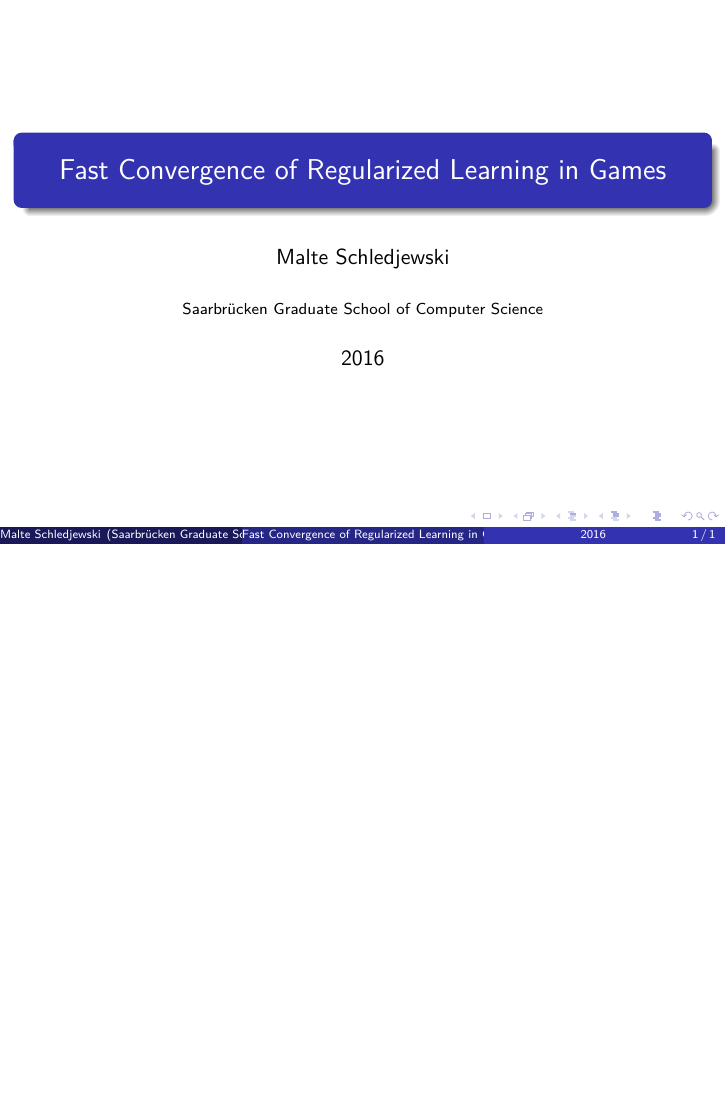
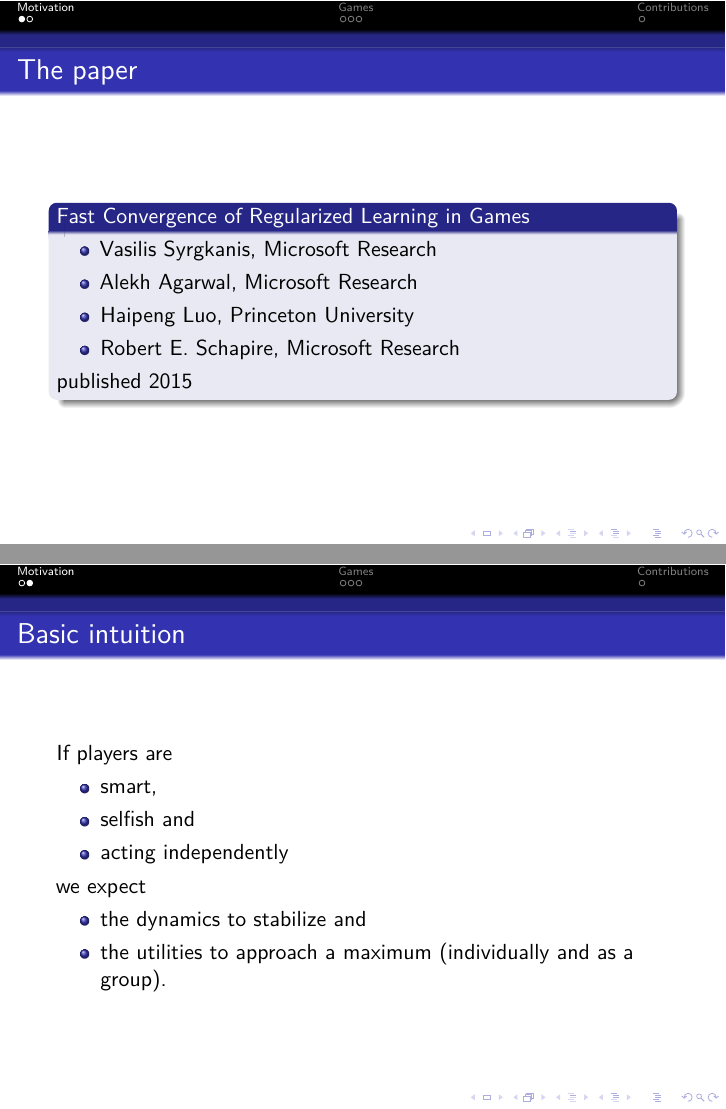
Before and after one commit to MalteSchledjewski/Fast-Convergence-of-Regularized-Learning-in-Games-Talk, LaTeX slides (master.tex): the whole page before the commit and pages 2 and 3 of 9 after it, the two joined at a grey line, the shorter picture padded with empty space. Compiled offline with pdfLaTeX.

Commit message:
Initial first part.

```diff
--- a/master.tex
+++ b/master.tex
@@ -31,11 +31,61 @@
 
 \begin{document}
+
 \frame{\titlepage}
 
 \section{Motivation}
-% paper: title, authors,...
-% Intuition of stablizing the system
+
+\begin{frame}
+	\frametitle{The paper}
+	\begin{block}{Fast Convergence of Regularized Learning in Games}
+		\begin{itemize}
+			\item Vasilis Syrgkanis, Microsoft Research
+			\item Alekh Agarwal, Microsoft Research
+			\item Haipeng Luo, Princeton University
+			\item Robert E. Schapire, Microsoft Research
+		\end{itemize}
+		published 2015
+	\end{block}
+\end{frame}
+
+\begin{frame}
+	\frametitle{Basic intuition}
+    If players are
+		\begin{itemize}
+			\item smart,
+			\item selfish and
+			\item acting independently
+		\end{itemize}
+
+	we expect
+	\begin{itemize}
+		\item the dynamics to stabilize and
+		\item the utilities to approach a maximum (individually and as a group).
+	\end{itemize}
+\end{frame}
+
+
+
 
 \section{Games}
 %regret
 
+\begin{frame}
+	\frametitle{The setting}
+	\begin{block}{A single game G}
+	\begin{itemize}
+		\item A static game $G$ of $n$ players.
+		\item For each player $i$:
+		\begin{itemize}
+			\item finite strategy space $S_i$ with cardinality $d$
+			\item utility function $u_i : S_1 \times \ldots \times S_n \rightarrow [0,1]$
+		\end{itemize} \pause
+		\item $ w = (w_1 , \ldots, w_n)$, a profile of mixed strategies with
+		\begin{itemize}
+			\item $w_i \in \Delta(S_i)$
+			\item $w_{i,x}$ is the probability of strategy $x \in S_i$
+		\end{itemize}
+		\item  $U_i(w) = \mathbb{E}_{s\sim{}w}[u_i(s)]$, the expected utility of player $i$
+	\end{itemize}
+	\end{block}
+\end{frame}
@@ -44,0 +137 @@
+	\frametitle{Contributions}
```
Also changed, not shown: master.tex (57 more changed lines).
